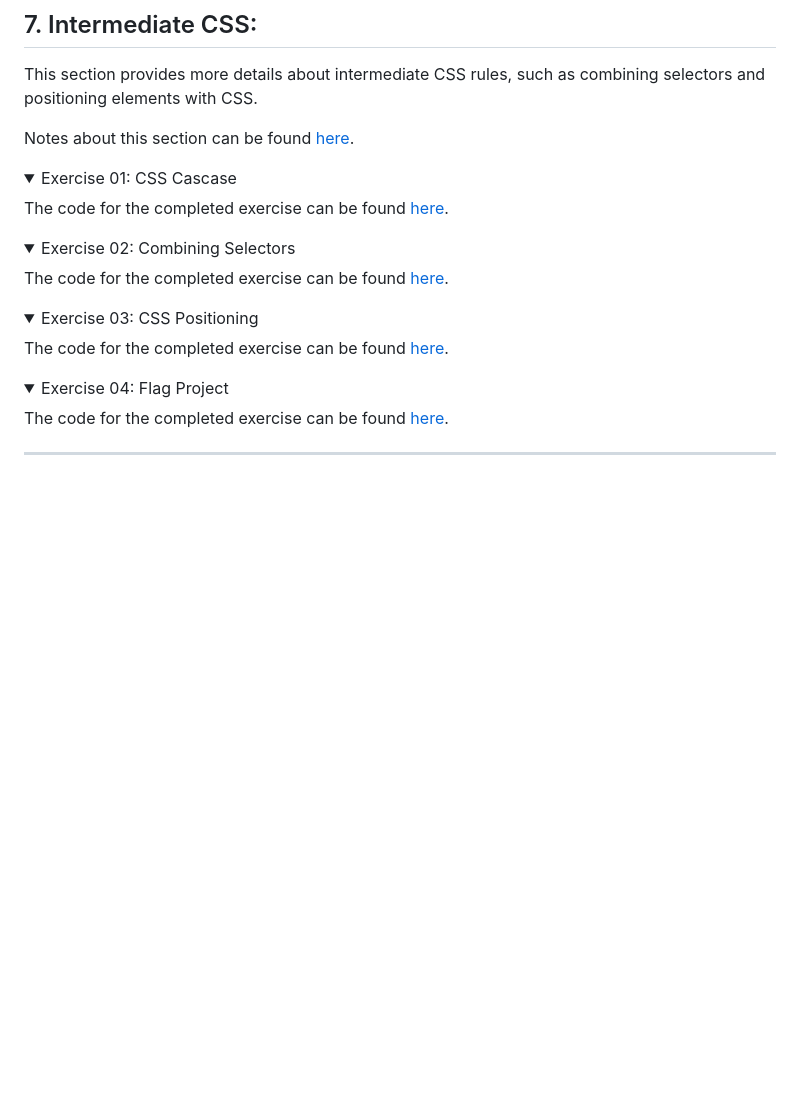
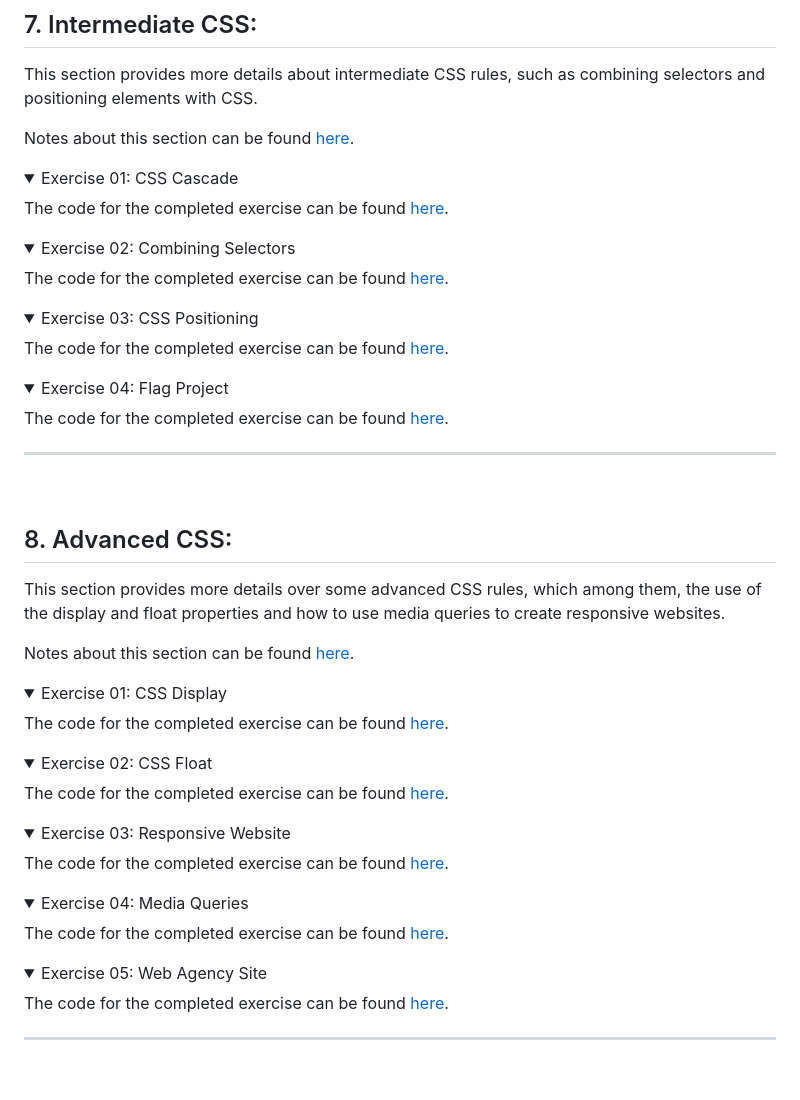
Before and after one commit to vonschappler/Web-Bootcamp, a Markdown page: README.md, the part around the change. GitHub-like rendering; folded sections open; blank space fills up the shorter version.

```diff
--- a/README.md
+++ b/README.md
@@ -199,7 +199,7 @@ This section provides more details about intermediate CSS rules, such as combini
 Notes about this section can be found [here](https://github.com/vonschappler/Web-Bootcamp/wiki/Intermediate-CSS).
 
 <details>
-<summary>Exercise 01: CSS Cascase</summary>
+<summary>Exercise 01: CSS Cascade</summary>
 
 The code for the completed exercise can be found [here](Section_07/01_css_cascade/).
 
@@ -220,6 +220,46 @@ The code for the completed exercise can be found [here](Section_07/03_css_positi
 <summary>Exercise 04: Flag Project</summary>
 
 The code for the completed exercise can be found [here](Section_07/04_flag_project/).
+
+</details>
+
+<hr>
+<br>
+
+## 8. Advanced CSS:
+
+This section provides more details over some advanced CSS rules, which among them, the use of the display and float properties and how to use media queries to create responsive websites.
+
+Notes about this section can be found [here](https://github.com/vonschappler/Web-Bootcamp/wiki/Advanced-CSS).
+
+<details>
+<summary>Exercise 01: CSS Display</summary>
+
+The code for the completed exercise can be found [here](Section_08/01_css_display/).
+
+</details>
+<details>
+<summary>Exercise 02: CSS Float</summary>
+
+The code for the completed exercise can be found [here](Section_08/02_css_float/).
+
+</details>
+<details>
+<summary>Exercise 03: Responsive Website</summary>
+
+The code for the completed exercise can be found [here](Section_08/03_responsive_website/).
+
+</details>
+<details>
+<summary>Exercise 04: Media Queries</summary>
+
+The code for the completed exercise can be found [here](Section_08/04_media_query/).
+
+</details>
+<details>
+<summary>Exercise 05: Web Agency Site</summary>
+
+The code for the completed exercise can be found [here](Section_08/05_web_design_project/).
 
 </details>
 
```
